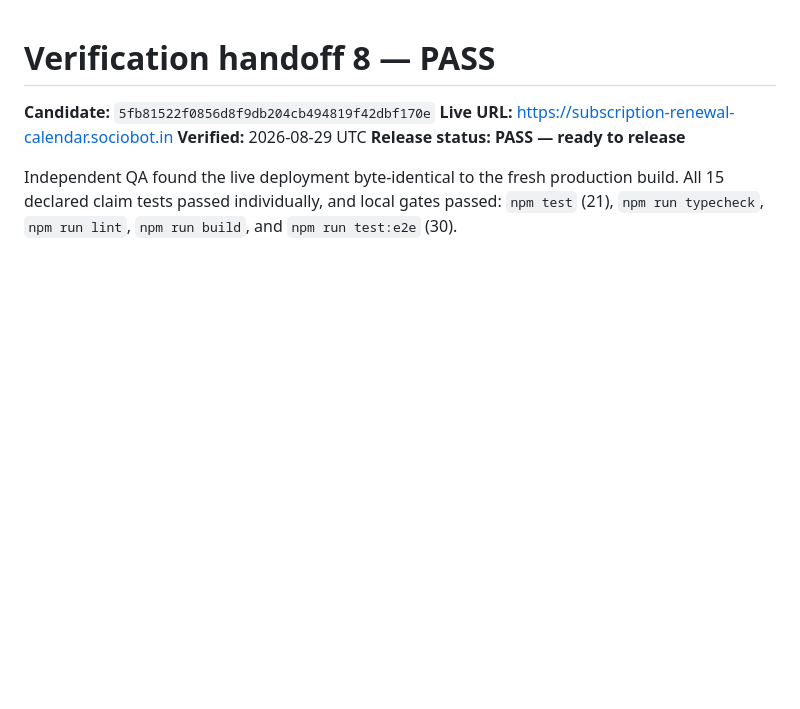
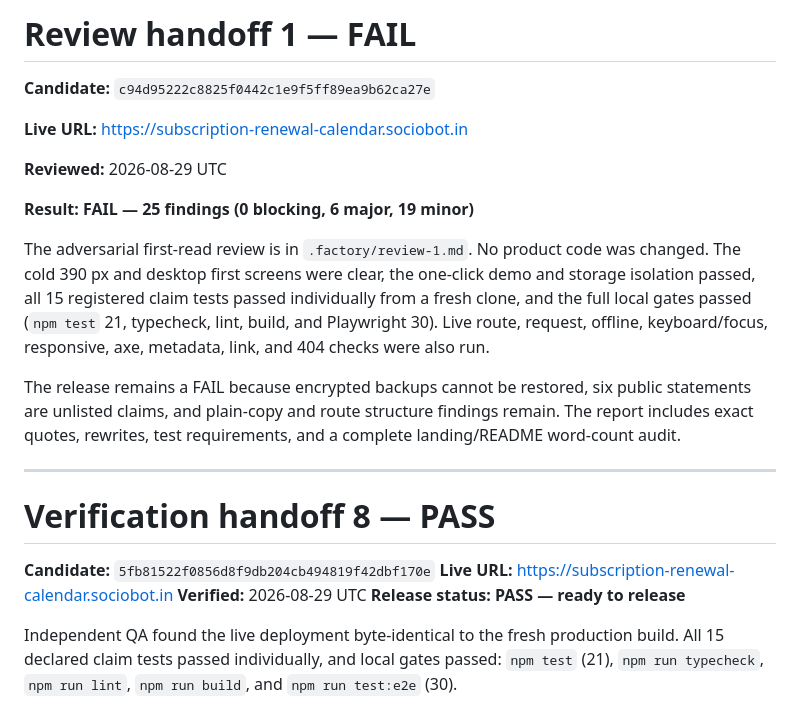
Before and after one commit to B-Divyesh/sf-subscription-renewal-calendar, a Markdown page: .factory/handoff.md, the part around the change. Rendered like a GitHub page; blank space fills up the shorter version.

Commit message:
docs: add adversarial first-read review

```diff
--- a/.factory/handoff.md
+++ b/.factory/handoff.md
@@ -1,3 +1,27 @@
+# Review handoff 1 — FAIL
+
+**Candidate:** `c94d95222c8825f0442c1e9f5ff89ea9b62ca27e`
+
+**Live URL:** https://subscription-renewal-calendar.sociobot.in
+
+**Reviewed:** 2026-08-29 UTC
+
+**Result:** **FAIL — 25 findings (0 blocking, 6 major, 19 minor)**
+
+The adversarial first-read review is in `.factory/review-1.md`. No product code
+was changed. The cold 390 px and desktop first screens were clear, the one-click
+demo and storage isolation passed, all 15 registered claim tests passed
+individually from a fresh clone, and the full local gates passed (`npm test` 21,
+typecheck, lint, build, and Playwright 30). Live route, request, offline,
+keyboard/focus, responsive, axe, metadata, link, and 404 checks were also run.
+
+The release remains a FAIL because encrypted backups cannot be restored, six
+public statements are unlisted claims, and plain-copy and route
+structure findings remain. The report includes exact quotes, rewrites, test
+requirements, and a complete landing/README word-count audit.
+
+---
+
 # Verification handoff 8 — PASS
 
 **Candidate:** `5fb81522f0856d8f9db204cb494819f42dbf170e`
```
Also changed, not shown: .factory/review-1.md (added, +489 -0 lines).
